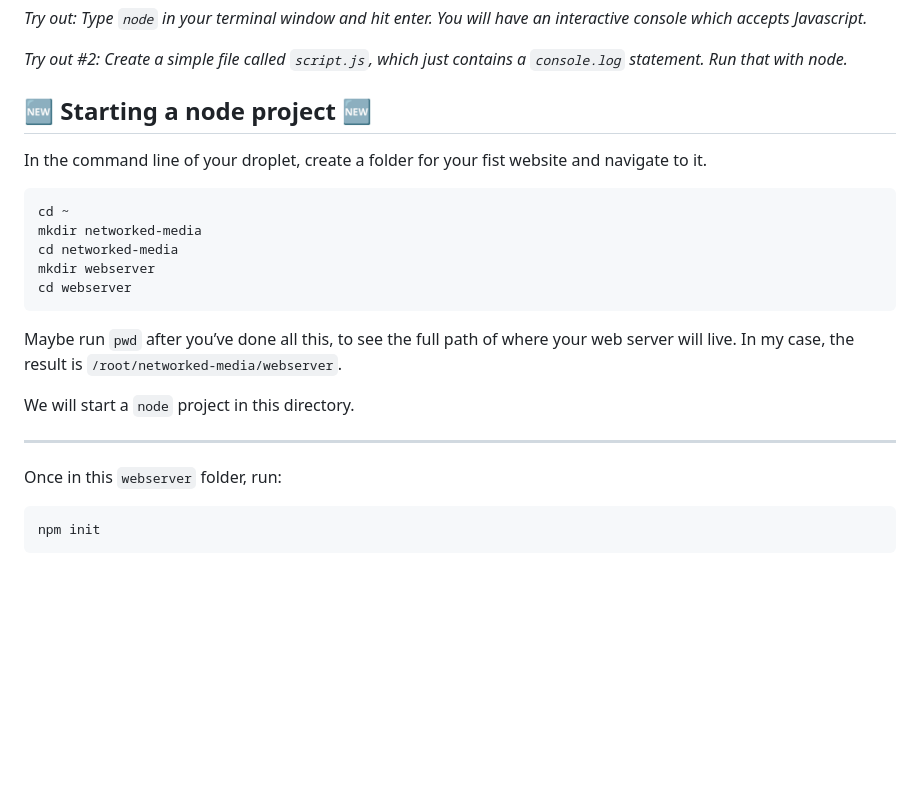
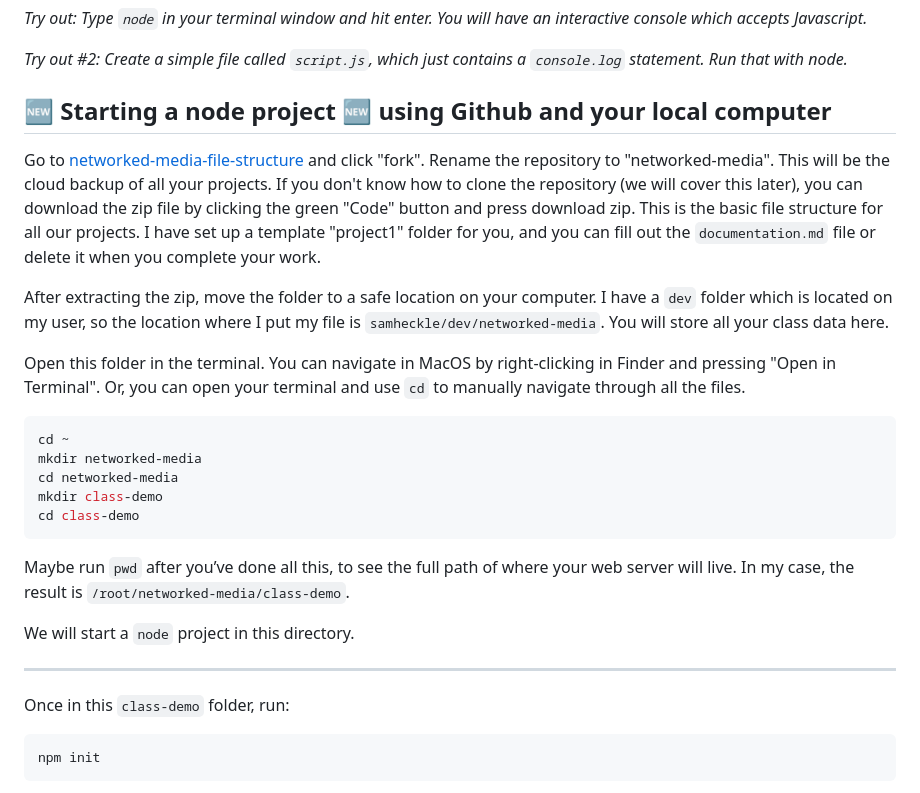
Before and after one commit to samheckle/networked-media-fa-24, a Markdown page: notes/digital_ocean.md, the part around the change. Drawn GitHub-style; blank space fills up the shorter version.

````diff
--- a/notes/digital_ocean.md
+++ b/notes/digital_ocean.md
@@ -101,25 +101,29 @@ In order to check whether `node` and `npm` were properly installed, run the foll
 
 *Try out #2: Create a simple file called `script.js`, which just contains a `console.log` statement. Run that with node.*
 
-## 🆕 Starting a node project 🆕
+## 🆕 Starting a node project 🆕 using Github and your local computer
 
-In the command line of your droplet, create a folder for your fist website and navigate to it.
+Go to [networked-media-file-structure](https://github.com/samheckle/networked-media-file-structure) and click "fork". Rename the repository to "networked-media". This will be the cloud backup of all your projects. If you don't know how to clone the repository (we will cover this later), you can download the zip file by clicking the green "Code" button and press download zip. This is the basic file structure for all our projects. I have set up a template "project1" folder for you, and you can fill out the `documentation.md` file or delete it when you complete your work.
+
+After extracting the zip, move the folder to a safe location on your computer. I have a `dev` folder which is located on my user, so the location where I put my file is `samheckle/dev/networked-media`. You will store all your class data here.
+
+Open this folder in the terminal. You can navigate in MacOS by right-clicking in Finder and pressing "Open in Terminal". Or, you can open your terminal and use `cd` to manually navigate through all the files.
 
 ```bash
 cd ~
 mkdir networked-media
 cd networked-media
-mkdir webserver
-cd webserver
+mkdir class-demo
+cd class-demo
 ```
 
-Maybe run `pwd` after you’ve done all this, to see the full path of where your web server will live.  In my case, the result is `/root/networked-media/webserver`.
+Maybe run `pwd` after you’ve done all this, to see the full path of where your web server will live.  In my case, the result is `/root/networked-media/class-demo`.
 
 We will start a `node` project in this directory.
 
 ---
 
-Once in this `webserver` folder, run:
+Once in this `class-demo` folder, run:
 
 ```bash
 npm init
````
